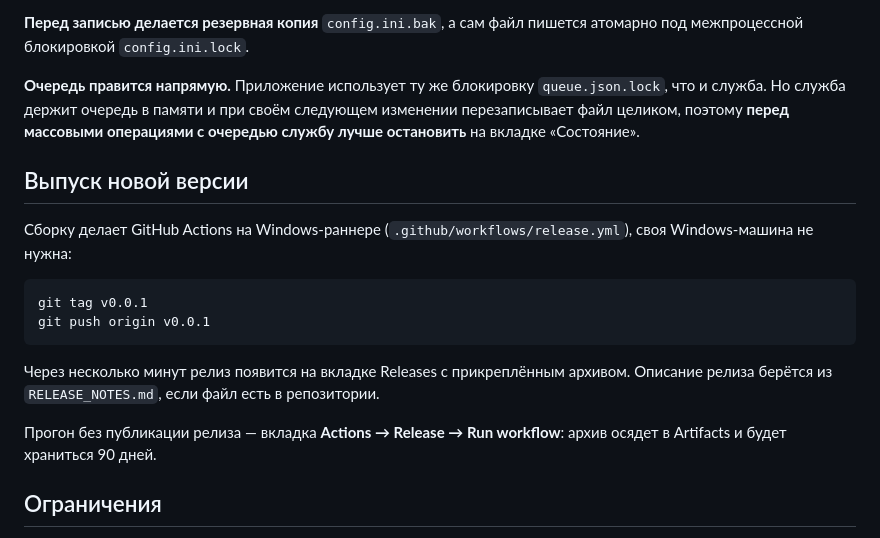
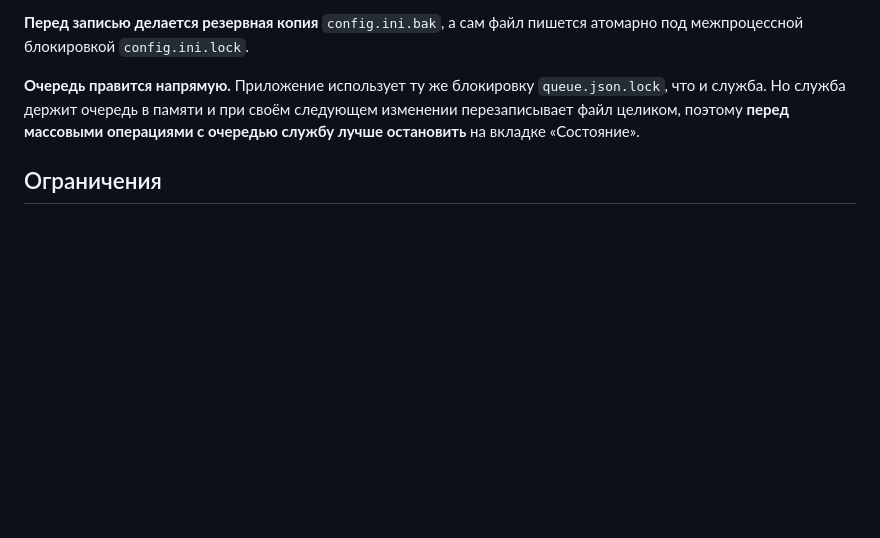
Before and after one commit to strraaa/ident-gui, a Markdown page: README.md, the part around the change. Drawn GitHub-style; blank space fills up the shorter version.

Commit message:
Remove release version instructions from README
Removed release version section from README.

````diff
--- a/README.md
+++ b/README.md
@@ -72,22 +72,6 @@ ident_settings.exe --workdir "D:\IdentBitrix24"
 целиком, поэтому **перед массовыми операциями с очередью службу лучше остановить** на вкладке
 «Состояние».
 
-## Выпуск новой версии
-
-Сборку делает GitHub Actions на Windows-раннере (`.github/workflows/release.yml`), своя
-Windows-машина не нужна:
-
-```powershell
-git tag v0.0.1
-git push origin v0.0.1
-```
-
-Через несколько минут релиз появится на вкладке Releases с прикреплённым архивом. Описание релиза
-берётся из `RELEASE_NOTES.md`, если файл есть в репозитории.
-
-Прогон без публикации релиза — вкладка **Actions → Release → Run workflow**: архив осядет в
-Artifacts и будет храниться 90 дней.
-
 ## Ограничения
 
 - Управление задачей планировщика работает только под Windows и только с правами администратора.
````
